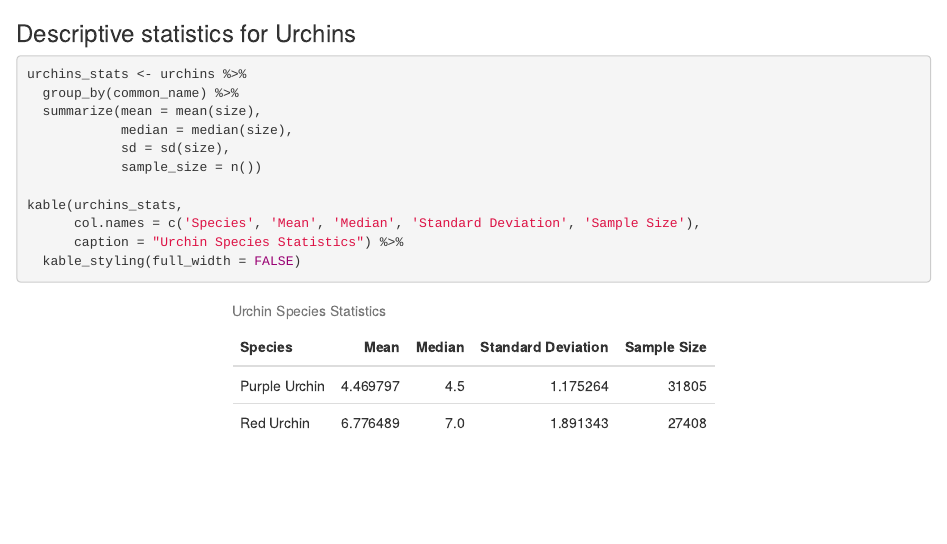
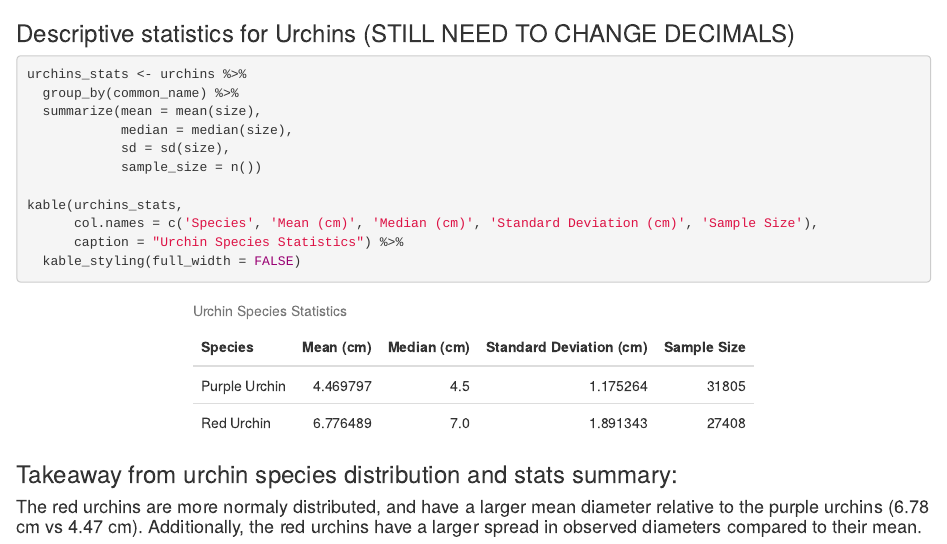
Before and after one commit to elischulman/a3-task3-task4-es, an R Markdown document (code/a3-task3-eli-schulman.Rmd): the page in a window 1100 px wide, from 1020 px down. Rendered offline with R 4.5, knitr and Pandoc, with nearby package versions; column names are cleaned by a stand-in for the janitor package.

Commit message:
progress on summary statistics

````diff
--- a/code/a3-task3-eli-schulman.Rmd
+++ b/code/a3-task3-eli-schulman.Rmd
@@ -40,7 +40,7 @@ ggplot(urchins, aes(x = size)) +
   facet_wrap(~ common_name)
 ```
 
-### Descriptive statistics for Urchins
+### Descriptive statistics for Urchins (STILL NEED TO CHANGE DECIMALS)
 
 ```{r}
 urchins_stats <- urchins %>%
@@ -51,7 +51,10 @@ urchins_stats <- urchins %>%
             sample_size = n())
 
 kable(urchins_stats,
-      col.names = c('Species', 'Mean', 'Median', 'Standard Deviation', 'Sample Size'),
+      col.names = c('Species', 'Mean (cm)', 'Median (cm)', 'Standard Deviation (cm)', 'Sample Size'),
       caption = "Urchin Species Statistics") %>%
   kable_styling(full_width = FALSE)
 ```
+
+### Takeaway from urchin species distribution and stats summary:
+#### The red urchins are more normaly distributed, and have a larger mean diameter relative to the purple urchins (6.78 cm vs 4.47 cm). Additionally, the red urchins have a larger spread in observed diameters compared to their mean.
````
Also changed, not shown: code/a3-task3-eli-schulman.html.
